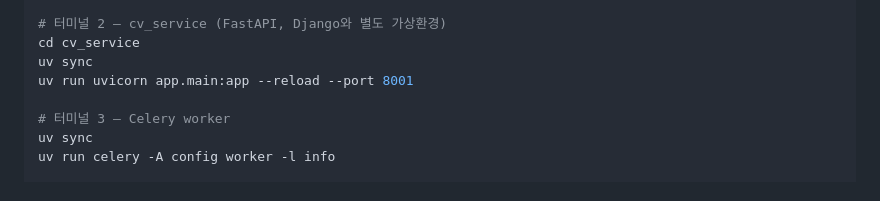
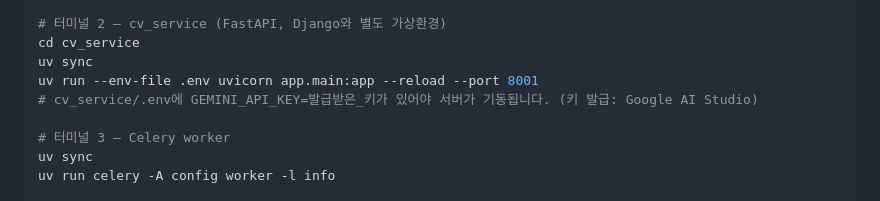
Before and after one commit to dbst0508-beep/mini_pro_MV, a Markdown page: README.md, the part around the change. GitHub-like rendering.

Commit message:
docs: README에 Gemini API 키 설정 및 cv_service 실행 명령 갱신

```diff
--- a/README.md
+++ b/README.md
@@ -95,7 +95,8 @@ redis-server
 # 터미널 2 — cv_service (FastAPI, Django와 별도 가상환경)
 cd cv_service
 uv sync
-uv run uvicorn app.main:app --reload --port 8001
+uv run --env-file .env uvicorn app.main:app --reload --port 8001
+# cv_service/.env에 GEMINI_API_KEY=발급받은_키가 있어야 서버가 기동됩니다. (키 발급: Google AI Studio)
 
 # 터미널 3 — Celery worker
 uv sync
```
